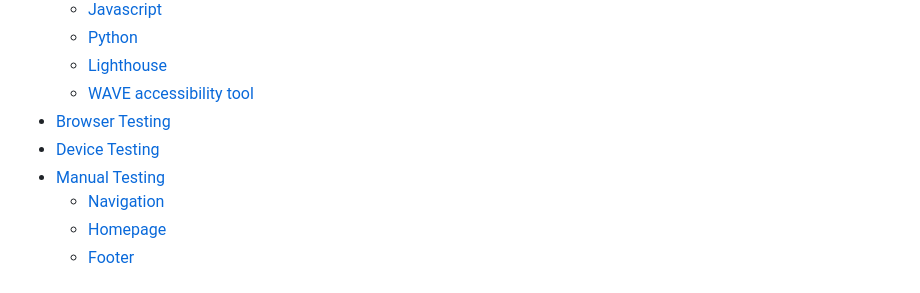
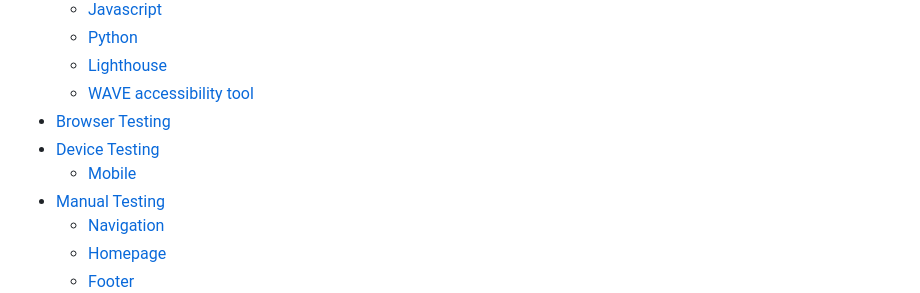
Before and after one commit to chris-townsend/PP4-Kitchen_Tales, a Markdown page: TESTING.md, the part around the change. GitHub-like rendering.

Commit message:
Add mobile to Contents in TESTING.md

```diff
--- a/TESTING.md
+++ b/TESTING.md
@@ -11,6 +11,7 @@
   * [WAVE accessibility tool](#wave-accessibility-evaluation-tool)
 - [Browser Testing](#browser-testing)
 - [Device Testing](#device-testing)
+  * [Mobile](#mobile)
 - [Manual Testing](#manual-testing)
   * [Navigation](#navigation)
   * [Homepage](#homepage-content)
```
